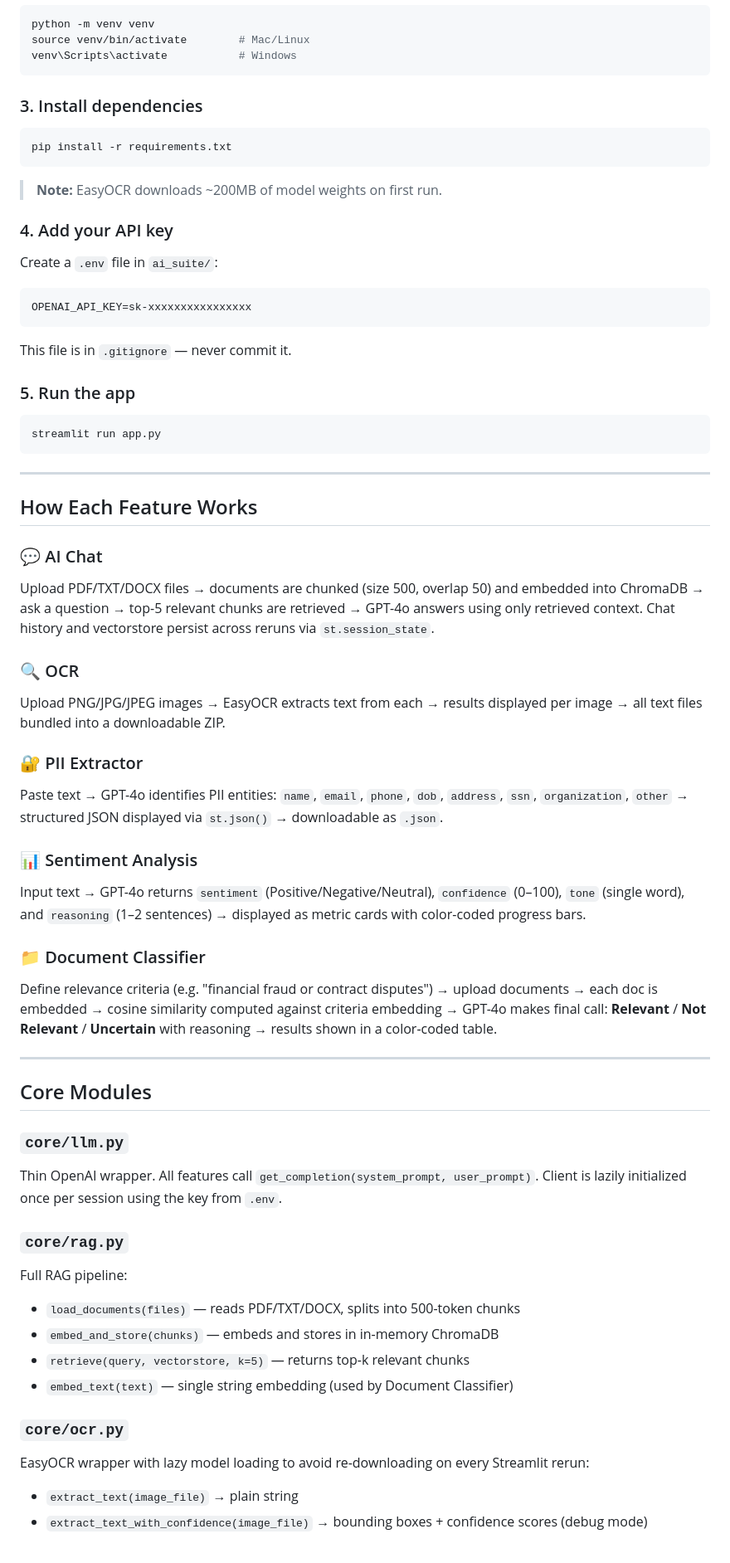
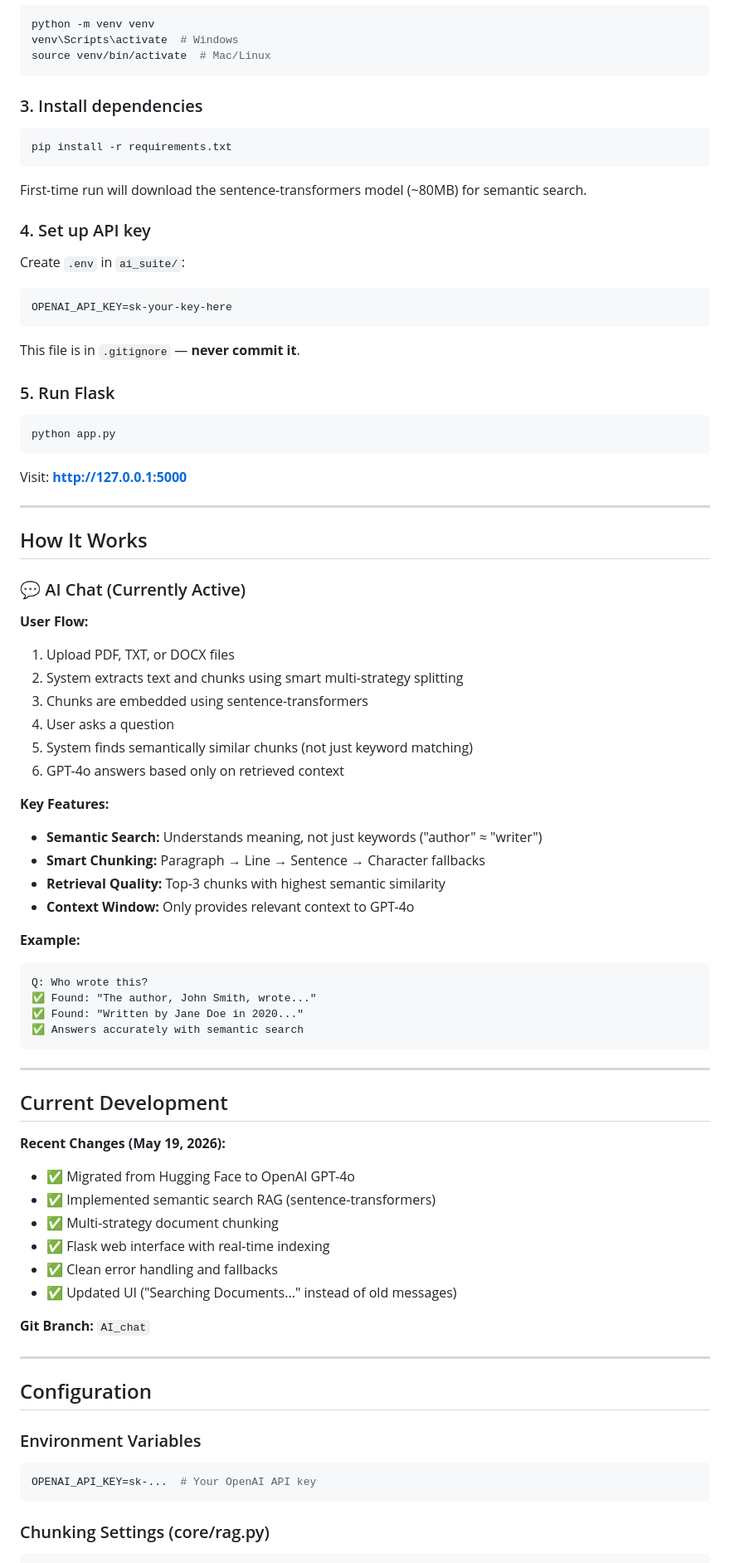
Before and after one commit to Tanishk190/AI-Bot, a Markdown page: README.md, the part around one of its changes. Shown at 83% size. Drawn GitHub-style.

````diff
--- a/README.md
+++ b/README.md
@@ -74,6 +78,6 @@ cd AI-Bot/ai_suite
 python -m venv venv
-source venv/bin/activate        # Mac/Linux
-venv\Scripts\activate           # Windows
+venv\Scripts\activate  # Windows
+source venv/bin/activate  # Mac/Linux
 ```
 
 ### 3. Install dependencies
@@ -82,59 +86,77 @@ venv\Scripts\activate           # Windows
 pip install -r requirements.txt
 ```
 
-> **Note:** EasyOCR downloads ~200MB of model weights on first run.
+First-time run will download the sentence-transformers model (~80MB) for semantic search.
 
-### 4. Add your API key
+### 4. Set up API key
 
-Create a `.env` file in `ai_suite/`:
+Create `.env` in `ai_suite/`:
 
 ```
-OPENAI_API_KEY=sk-xxxxxxxxxxxxxxxx
+OPENAI_API_KEY=sk-your-key-here
 ```
 
-This file is in `.gitignore` — never commit it.
+This file is in `.gitignore` — **never commit it**.
 
-### 5. Run the app
+### 5. Run Flask
 
 ```bash
-streamlit run app.py
+python app.py
+```
+
+Visit: **http://127.0.0.1:5000**
+
+---
+
+## How It Works
+
+### 💬 AI Chat (Currently Active)
+
+**User Flow:**
+1. Upload PDF, TXT, or DOCX files
+2. System extracts text and chunks using smart multi-strategy splitting
+3. Chunks are embedded using sentence-transformers
+4. User asks a question
+5. System finds semantically similar chunks (not just keyword matching)
+6. GPT-4o answers based only on retrieved context
+
+**Key Features:**
+- **Semantic Search:** Understands meaning, not just keywords ("author" ≈ "writer")
+- **Smart Chunking:** Paragraph → Line → Sentence → Character fallbacks
+- **Retrieval Quality:** Top-3 chunks with highest semantic similarity
+- **Context Window:** Only provides relevant context to GPT-4o
+
+**Example:**
+```
+Q: Who wrote this?
+✅ Found: "The author, John Smith, wrote..."
+✅ Found: "Written by Jane Doe in 2020..."
+✅ Answers accurately with semantic search
 ```
 
 ---
 
-## How Each Feature Works
+## Current Development
 
-### 💬 AI Chat
-Upload PDF/TXT/DOCX files → documents are chunked (size 500, overlap 50) and embedded into ChromaDB → ask a question → top-5 relevant chunks are retrieved → GPT-4o answers using only retrieved context. Chat history and vectorstore persist across reruns via `st.session_state`.
+**Recent Changes (May 19, 2026):**
+- ✅ Migrated from Hugging Face to OpenAI GPT-4o
+- ✅ Implemented semantic search RAG (sentence-transformers)
+- ✅ Multi-strategy document chunking
+- ✅ Flask web interface with real-time indexing
+- ✅ Clean error handling and fallbacks
+- ✅ Updated UI ("Searching Documents..." instead of old messages)
 
-### 🔍 OCR
-Upload PNG/JPG/JPEG images → EasyOCR extracts text from each → results displayed per image → all text files bundled into a downloadable ZIP.
-
-### 🔐 PII Extractor
-Paste text → GPT-4o identifies PII entities: `name`, `email`, `phone`, `dob`, `address`, `ssn`, `organization`, `other` → structured JSON displayed via `st.json()` → downloadable as `.json`.
-
-### 📊 Sentiment Analysis
-Input text → GPT-4o returns `sentiment` (Positive/Negative/Neutral), `confidence` (0–100), `tone` (single word), and `reasoning` (1–2 sentences) → displayed as metric cards with color-coded progress bars.
-
-### 📁 Document Classifier
-Define relevance criteria (e.g. "financial fraud or contract disputes") → upload documents → each doc is embedded → cosine similarity computed against criteria embedding → GPT-4o makes final call: **Relevant** / **Not Relevant** / **Uncertain** with reasoning → results shown in a color-coded table.
+**Git Branch:** `AI_chat`
 
 ---
 
-## Core Modules
+## Configuration
 
-### `core/llm.py`
-Thin OpenAI wrapper. All features call `get_completion(system_prompt, user_prompt)`. Client is lazily initialized once per session using the key from `.env`.
+### Environment Variables
 
-### `core/rag.py`
-Full RAG pipeline:
-- `load_documents(files)` — reads PDF/TXT/DOCX, splits into 500-token chunks
-- `embed_and_store(chunks)` — embeds and stores in in-memory ChromaDB
-- `retrieve(query, vectorstore, k=5)` — returns top-k relevant chunks
-- `embed_text(text)` — single string embedding (used by Document Classifier)
+```env
+OPENAI_API_KEY=sk-...  # Your OpenAI API key
+```
 
-### `core/ocr.py`
-EasyOCR wrapper with lazy model loading to avoid re-downloading on every Streamlit rerun:
-- `extract_text(image_file)` → plain string
-- `extract_text_with_confidence(image_file)` → bounding boxes + confidence scores (debug mode)
+### Chunking Settings (core/rag.py)
 
````
Also changed, not shown: other parts of README.md (+87 -60 lines).
